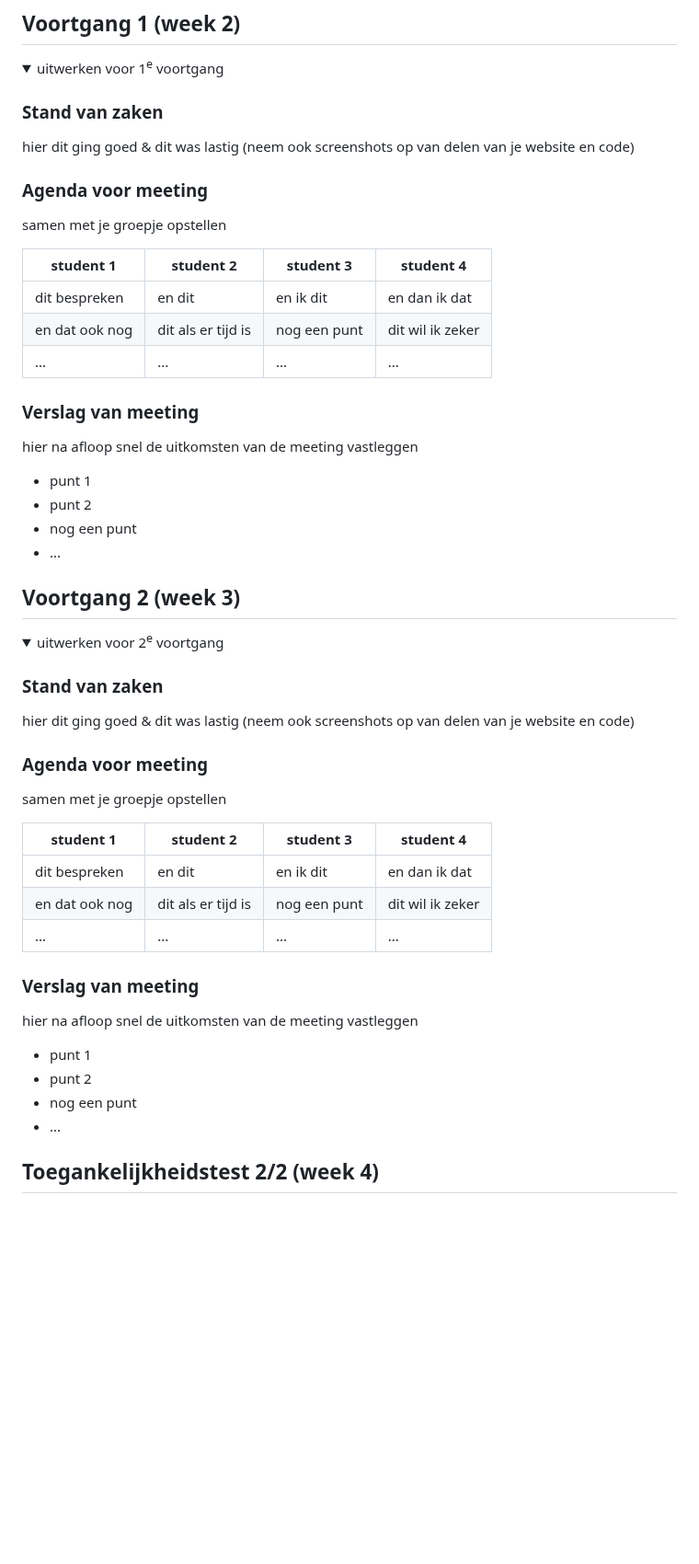
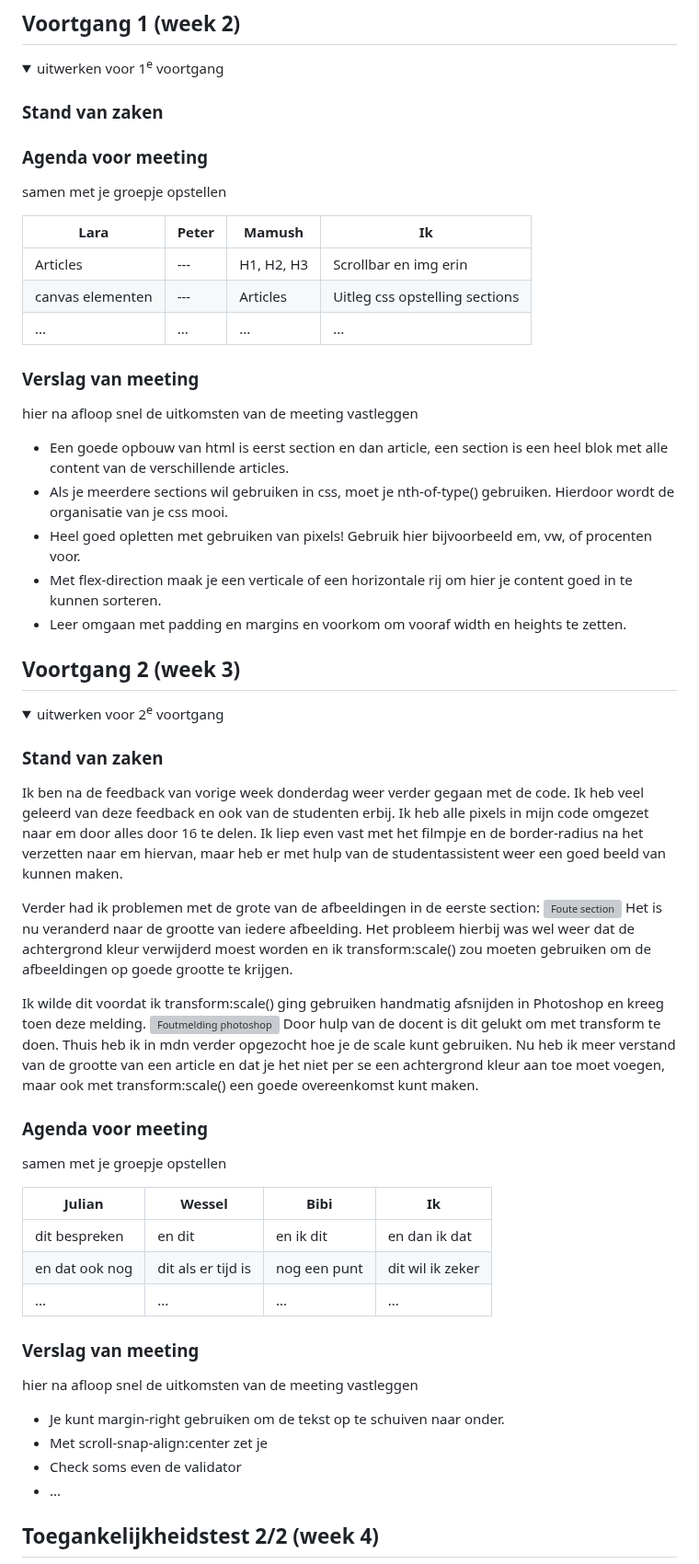
Before and after one commit to skiliefhebber/FED, a Markdown page: README.md, the part around one of its changes. Shown at 92% size. Drawn GitHub-style; folded sections open; blank space fills up the shorter version; grey boxes are pictures that could not be loaded.

```diff
--- a/README.md
+++ b/README.md
@@ -88,26 +88,27 @@ Nb. Door *open* toe te voegen aan een *details* element kun je deze standaard op
   <summary>uitwerken voor 1<sup>e</sup> voortgang</summary>
 
   ### Stand van zaken
-  hier dit ging goed & dit was lastig (neem ook screenshots op van delen van je website en code)
+
 
 
   ### Agenda voor meeting
   samen met je groepje opstellen
 
-  | student 1      | student 2          | student 3    | student 4        |
+  | Lara           | Peter              | Mamush       | Ik               |
   | ---            | ---                | ---          | ---              |
-  | dit bespreken  | en dit             | en ik dit    | en dan ik dat    |
-  | en dat ook nog | dit als er tijd is | nog een punt | dit wil ik zeker |
+  | Articles       | ---                | H1, H2, H3   | Scrollbar en img erin |
+  | canvas elementen| ---               | Articles     | Uitleg css opstelling sections |
   | ...            | ...                | ...          | ...              |
 
 
   ### Verslag van meeting
   hier na afloop snel de uitkomsten van de meeting vastleggen
 
-  - punt 1
-  - punt 2
-  - nog een punt
-  - ...
+  - Een goede opbouw van html is eerst section en dan article, een section is een heel blok met alle content van de verschillende articles.
+  - Als je meerdere sections wil gebruiken in css, moet je nth-of-type() gebruiken. Hierdoor wordt de organisatie van je css mooi.
+  - Heel goed opletten met gebruiken van pixels! Gebruik hier bijvoorbeeld em, vw, of procenten voor.
+  - Met flex-direction maak je een verticale of een horizontale rij om hier je content goed in te kunnen sorteren.
+  - Leer omgaan met padding en margins en voorkom om vooraf width en heights te zetten.
 
 </details>
 
@@ -121,13 +122,21 @@ Nb. Door *open* toe te voegen aan een *details* element kun je deze standaard op
   <summary>uitwerken voor 2<sup>e</sup> voortgang</summary>
 
   ### Stand van zaken
-  hier dit ging goed & dit was lastig (neem ook screenshots op van delen van je website en code)
+  Ik ben na de feedback van vorige week donderdag weer verder gegaan met de code. Ik heb veel geleerd van deze feedback en ook van de studenten erbij. Ik heb alle pixels in mijn code omgezet naar em door alles door 16 te delen. Ik liep even vast met het filmpje en de border-radius na het verzetten naar em hiervan, maar heb er met hulp van de studentassistent weer een goed beeld van kunnen maken.
+
+  Verder had ik problemen met de grote van de afbeeldingen in de eerste section:
+  <img src="images/foutesection.jpg" width="375px" alt='Foute section'>
+  Het is nu veranderd naar de grootte van iedere afbeelding. Het probleem hierbij was wel weer dat de achtergrond kleur verwijderd moest worden en ik transform:scale() zou moeten gebruiken om de afbeeldingen op goede grootte te krijgen.
+
+  Ik wilde dit voordat ik transform:scale() ging gebruiken handmatig afsnijden in Photoshop en kreeg toen deze melding.
+  <img src="images/foutmelding.jpg" width="375px" alt='Foutmelding photoshop'> Door hulp van de docent is dit gelukt om met transform te doen. Thuis heb ik in mdn verder opgezocht hoe je de scale kunt gebruiken. Nu heb ik meer verstand van de grootte van een article en dat je het niet per se een achtergrond kleur aan toe moet voegen, maar ook met transform:scale() een goede overeenkomst kunt maken.
+
 
 
   ### Agenda voor meeting
   samen met je groepje opstellen
 
-  | student 1      | student 2          | student 3    | student 4        |
+  | Julian         | Wessel             | Bibi         | Ik               |
   | ---            | ---                | ---          | ---              |
   | dit bespreken  | en dit             | en ik dit    | en dan ik dat    |
   | en dat ook nog | dit als er tijd is | nog een punt | dit wil ik zeker |
@@ -137,9 +146,9 @@ Nb. Door *open* toe te voegen aan een *details* element kun je deze standaard op
   ### Verslag van meeting
   hier na afloop snel de uitkomsten van de meeting vastleggen
 
-  - punt 1
-  - punt 2
-  - nog een punt
+  - Je kunt margin-right gebruiken om de tekst op te schuiven naar onder.
+  - Met scroll-snap-align:center zet je
+  - Check soms even de validator
 - ...
 
 </details>
```
Also changed, not shown: other parts of README.md (+31 -6 lines).
